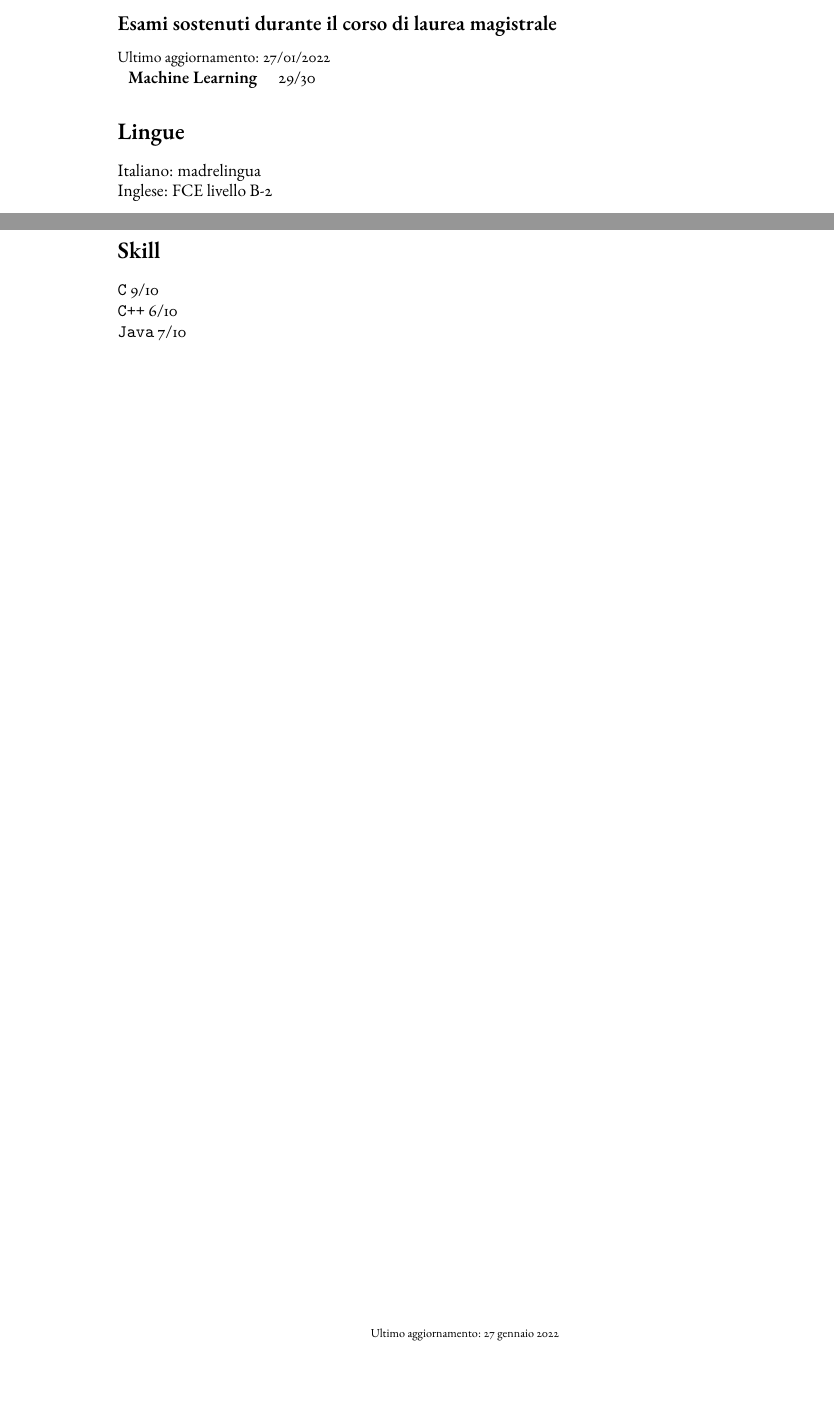
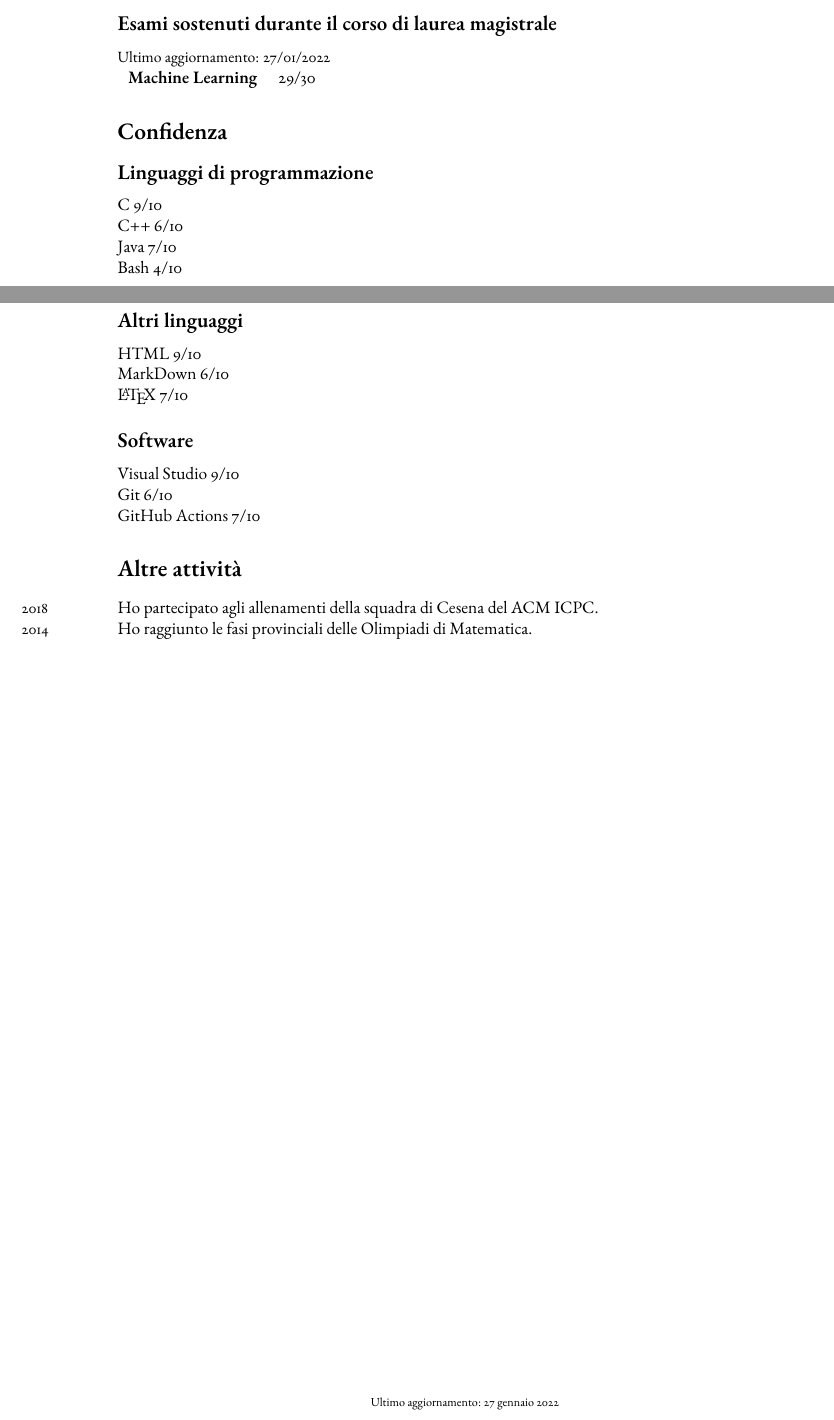
Before and after one commit to Ledmington/curriculum-vitae, a LaTeX CV (curriculum-vitae.tex): two parts of pages 2 and 3 of 3, joined at a grey line, cut so that both start at the same text, the shorter picture padded with empty space. Compiled offline with pdfLaTeX.

```diff
--- a/curriculum-vitae.tex
+++ b/curriculum-vitae.tex
@@ -67,7 +67,7 @@
 
 \newcommand{\exam}[2]{\textbf{#1}  #2/30}
 
-\newcommand{\skill}[2]{\texttt{#1} #2/10}
+\newcommand{\skill}[2]{#1 #2/10}
 
 \begin{document}
 
@@ -163,14 +167,27 @@
 		\textbf{Machine Learning} & 29/30\\
 	\end{tabular}
 
-	\section*{Lingue}
-	Italiano: madrelingua\\
-	Inglese: FCE livello B-2
-
-	\section*{Skill}
+	\section*{Confidenza}
+	\subsection*{Linguaggi di programmazione}
 	\skill{C}{9}\\
 	\skill{C++}{6}\\
-	\skill{Java}{7}
+	\skill{Java}{7}\\
+	\skill{Bash}{4}
+
+	\subsection*{Altri linguaggi}
+	\skill{HTML}{9}\\
+	\skill{MarkDown}{6}\\
+	\skill{\LaTeX}{7}
+
+	\subsection*{Software}
+	\skill{Visual Studio}{9}\\
+	\skill{Git}{6}\\
+	\skill{GitHub Actions}{7}
+
+	\section*{Altre attività}
+	\years{2018} Ho partecipato agli allenamenti della squadra di Cesena del ACM ICPC.
+
+	\years{2014} Ho raggiunto le fasi provinciali delle Olimpiadi di Matematica.
 
 	\vfill
 	\begin{center}
```
Also changed, not shown: curriculum-vitae.tex (18 more changed lines).
